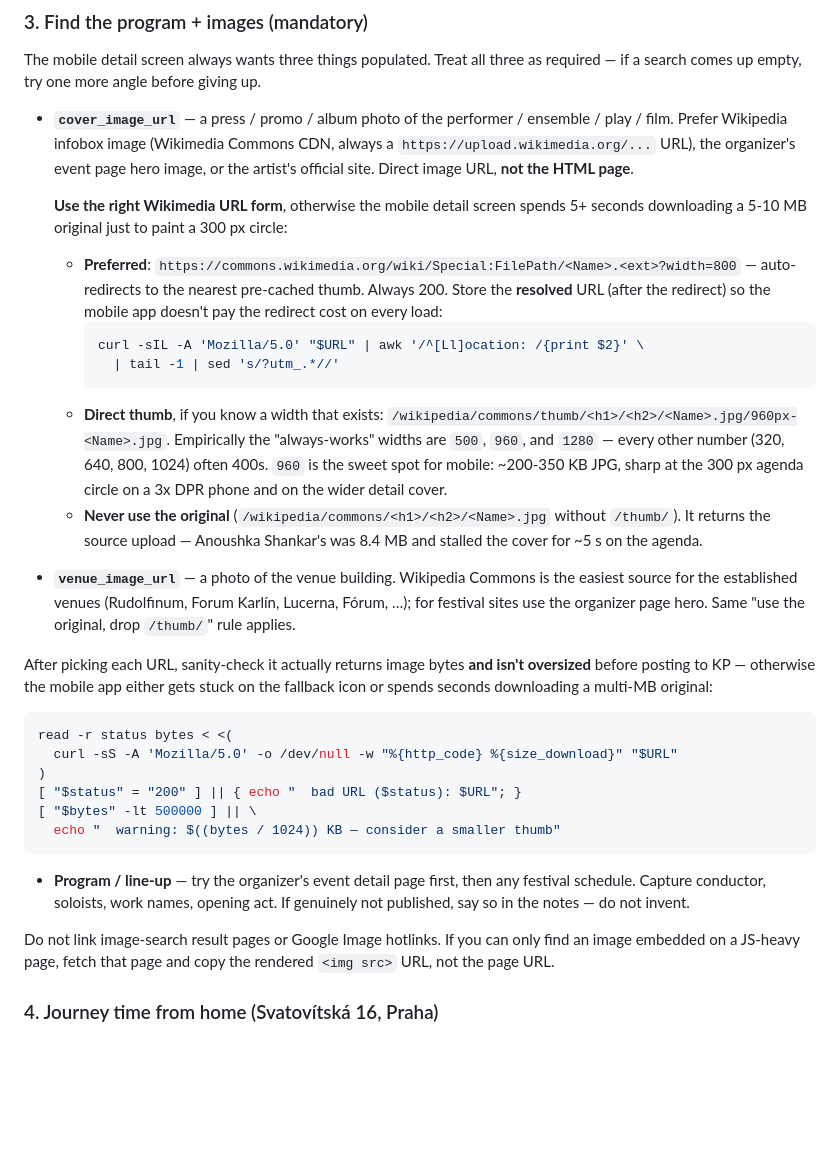
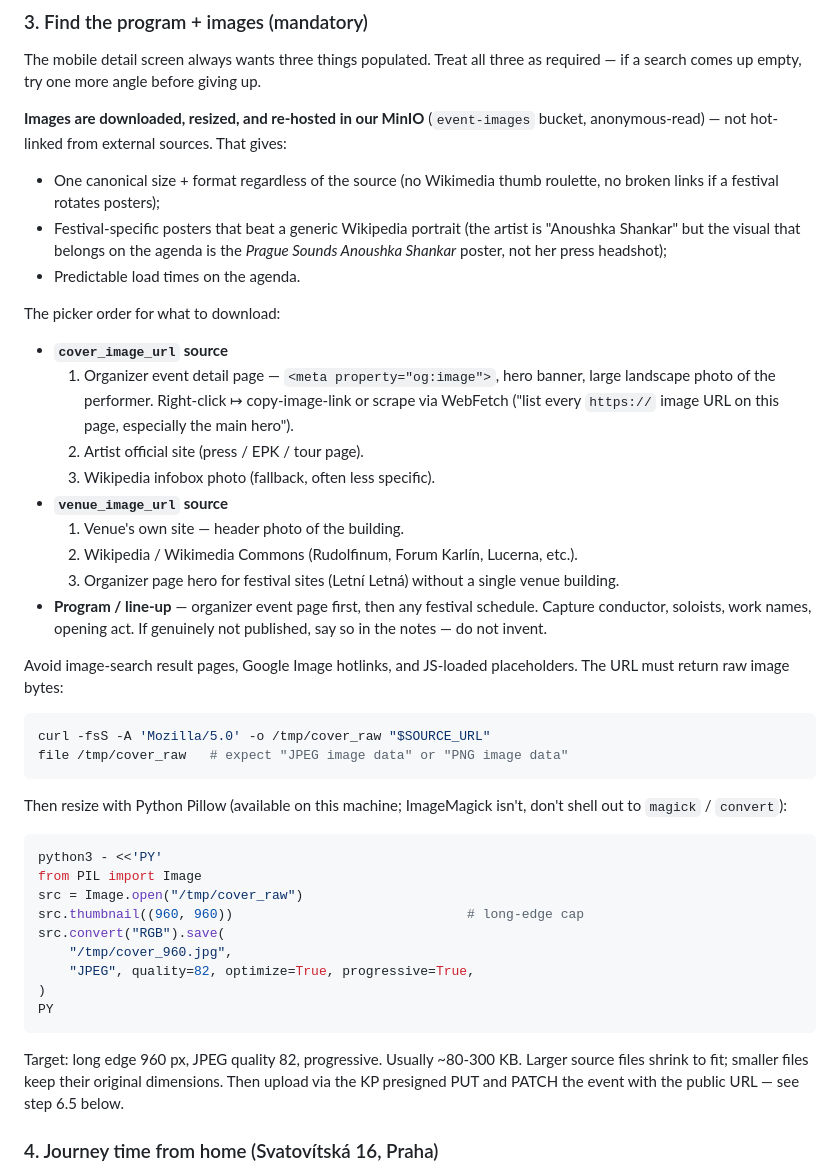
Before and after one commit to petronijus/kulturniprehled, a Markdown page: skills/ticket-parser/SKILL.md, the part around one of its changes. GitHub-like rendering; blank space fills up the shorter version.

Commit message:
docs(skill): images go through our MinIO now (download → 960 px JPG → presigned PUT)
Refactors the image acquisition step around the new
POST /v1/events/{id}/images/upload-url endpoint:

  - source picker order: organizer event page first (festival
    poster beats a Wikipedia headshot), artist site, then Wikipedia
  - Python Pillow for the resize (ImageMagick isn't installed on
    this dev box, magick/convert calls would 127)
  - long-edge 960 px JPEG q=82 progressive → ~80-300 KB
  - presigned PUT into the new event-images bucket, PATCH the event
    with the resulting public URL

Step 6 now POSTs the event with just title + address + notes, then
step 6.5 uploads both images and PATCH-es URLs back — keeps each
phase isolated so a failed image fetch doesn't leave half an event
floating around.

````diff
--- a/skills/ticket-parser/SKILL.md
+++ b/skills/ticket-parser/SKILL.md
@@ -49,61 +49,65 @@ The mobile detail screen always wants three things populated. Treat all
 three as required — if a search comes up empty, try one more angle
 before giving up.
 
-- **`cover_image_url`** — a press / promo / album photo of the
-  performer / ensemble / play / film. Prefer Wikipedia infobox image
-  (Wikimedia Commons CDN, always a `https://upload.wikimedia.org/...`
-  URL), the organizer's event page hero image, or the artist's
-  official site. Direct image URL, **not the HTML page**.
+**Images are downloaded, resized, and re-hosted in our MinIO**
+(`event-images` bucket, anonymous-read) — not hot-linked from
+external sources. That gives:
 
-  **Use the right Wikimedia URL form**, otherwise the mobile detail
-  screen spends 5+ seconds downloading a 5-10 MB original just to
-  paint a 300 px circle:
+- One canonical size + format regardless of the source (no Wikimedia
+  thumb roulette, no broken links if a festival rotates posters);
+- Festival-specific posters that beat a generic Wikipedia portrait
+  (the artist is "Anoushka Shankar" but the visual that belongs on
+  the agenda is the *Prague Sounds Anoushka Shankar* poster, not her
+  press headshot);
+- Predictable load times on the agenda.
 
-  - **Preferred**: `https://commons.wikimedia.org/wiki/Special:FilePath/<Name>.<ext>?width=800`
-    — auto-redirects to the nearest pre-cached thumb. Always 200.
-    Store the **resolved** URL (after the redirect) so the mobile app
-    doesn't pay the redirect cost on every load:
-    ```bash
-    curl -sIL -A 'Mozilla/5.0' "$URL" | awk '/^[Ll]ocation: /{print $2}' \
-      | tail -1 | sed 's/?utm_.*//'
-    ```
-  - **Direct thumb**, if you know a width that exists:
-    `/wikipedia/commons/thumb/<h1>/<h2>/<Name>.jpg/960px-<Name>.jpg`.
-    Empirically the "always-works" widths are `500`, `960`, and
-    `1280` — every other number (320, 640, 800, 1024) often 400s.
-    `960` is the sweet spot for mobile: ~200-350 KB JPG, sharp at the
-    300 px agenda circle on a 3x DPR phone and on the wider detail
-    cover.
-  - **Never use the original** (`/wikipedia/commons/<h1>/<h2>/<Name>.jpg`
-    without `/thumb/`). It returns the source upload — Anoushka
-    Shankar's was 8.4 MB and stalled the cover for ~5 s on the agenda.
-- **`venue_image_url`** — a photo of the venue building. Wikipedia
-  Commons is the easiest source for the established venues (Rudolfinum,
-  Forum Karlín, Lucerna, Fórum, …); for festival sites use the
-  organizer page hero. Same "use the original, drop `/thumb/`" rule
-  applies.
+The picker order for what to download:
 
-After picking each URL, sanity-check it actually returns image bytes
-**and isn't oversized** before posting to KP — otherwise the mobile
-app either gets stuck on the fallback icon or spends seconds
-downloading a multi-MB original:
+- **`cover_image_url` source**
+  1. Organizer event detail page — `<meta property="og:image">`,
+     hero banner, large landscape photo of the performer. Right-click
+     ↦ copy-image-link or scrape via WebFetch ("list every
+     `https://` image URL on this page, especially the main hero").
+  2. Artist official site (press / EPK / tour page).
+  3. Wikipedia infobox photo (fallback, often less specific).
+- **`venue_image_url` source**
+  1. Venue's own site — header photo of the building.
+  2. Wikipedia / Wikimedia Commons (Rudolfinum, Forum Karlín,
+     Lucerna, etc.).
+  3. Organizer page hero for festival sites (Letní Letná) without a
+     single venue building.
+- **Program / line-up** — organizer event page first, then any
+  festival schedule. Capture conductor, soloists, work names, opening
+  act. If genuinely not published, say so in the notes — do not
+  invent.
+
+Avoid image-search result pages, Google Image hotlinks, and JS-loaded
+placeholders. The URL must return raw image bytes:
 
 ```bash
-read -r status bytes < <(
-  curl -sS -A 'Mozilla/5.0' -o /dev/null -w "%{http_code} %{size_download}" "$URL"
+curl -fsS -A 'Mozilla/5.0' -o /tmp/cover_raw "$SOURCE_URL"
+file /tmp/cover_raw   # expect "JPEG image data" or "PNG image data"
+```
+
+Then resize with Python Pillow (available on this machine; ImageMagick
+isn't, don't shell out to `magick` / `convert`):
+
+```bash
+python3 - <<'PY'
+from PIL import Image
+src = Image.open("/tmp/cover_raw")
+src.thumbnail((960, 960))                              # long-edge cap
+src.convert("RGB").save(
+    "/tmp/cover_960.jpg",
+    "JPEG", quality=82, optimize=True, progressive=True,
 )
-[ "$status" = "200" ] || { echo "  bad URL ($status): $URL"; }
-[ "$bytes" -lt 500000 ] || \
-  echo "  warning: $((bytes / 1024)) KB — consider a smaller thumb"
+PY
 ```
-- **Program / line-up** — try the organizer's event detail page first,
-  then any festival schedule. Capture conductor, soloists, work names,
-  opening act. If genuinely not published, say so in the notes — do
-  not invent.
 
-Do not link image-search result pages or Google Image hotlinks. If you
-can only find an image embedded on a JS-heavy page, fetch that page
-and copy the rendered `<img src>` URL, not the page URL.
+Target: long edge 960 px, JPEG quality 82, progressive. Usually
+~80-300 KB. Larger source files shrink to fit; smaller files keep
+their original dimensions. Then upload via the KP presigned PUT and
+PATCH the event with the public URL — see step 6.5 below.
 
 ### 4. Journey time from home (Svatovítská 16, Praha)
 
````
Also changed, not shown: other parts of skills/ticket-parser/SKILL.md (+39 -22 lines).
